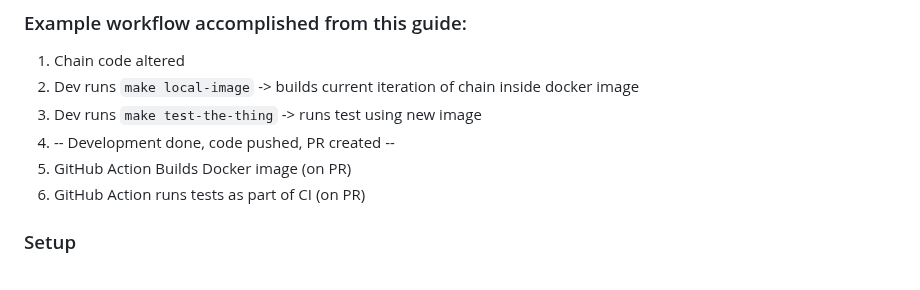
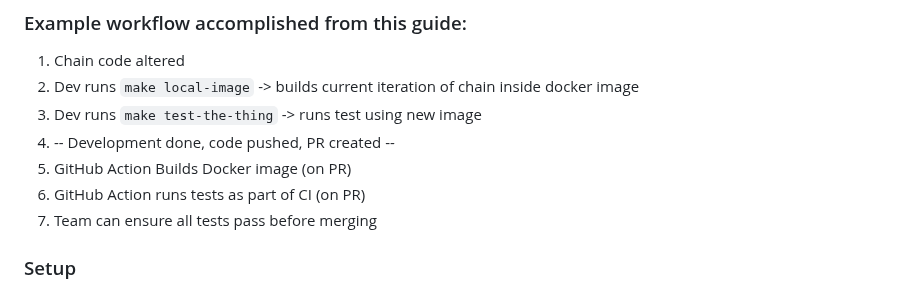
Before and after one commit to strangelove-ventures/interchaintest, a Markdown page: docs/ciTests.md, the part around the change. GitHub-like rendering.

Commit message:
add step

```diff
--- a/docs/ciTests.md
+++ b/docs/ciTests.md
@@ -12,6 +12,7 @@ Seamlessly build and test current iterations of your chain both locally and with
 4. -- Development done, code pushed, PR created --
 5. GitHub Action Builds Docker image (on PR)
 6. GitHub Action runs tests as part of CI (on PR)
+7. Team can ensure all tests pass before merging
 
 
 ### Setup
```
